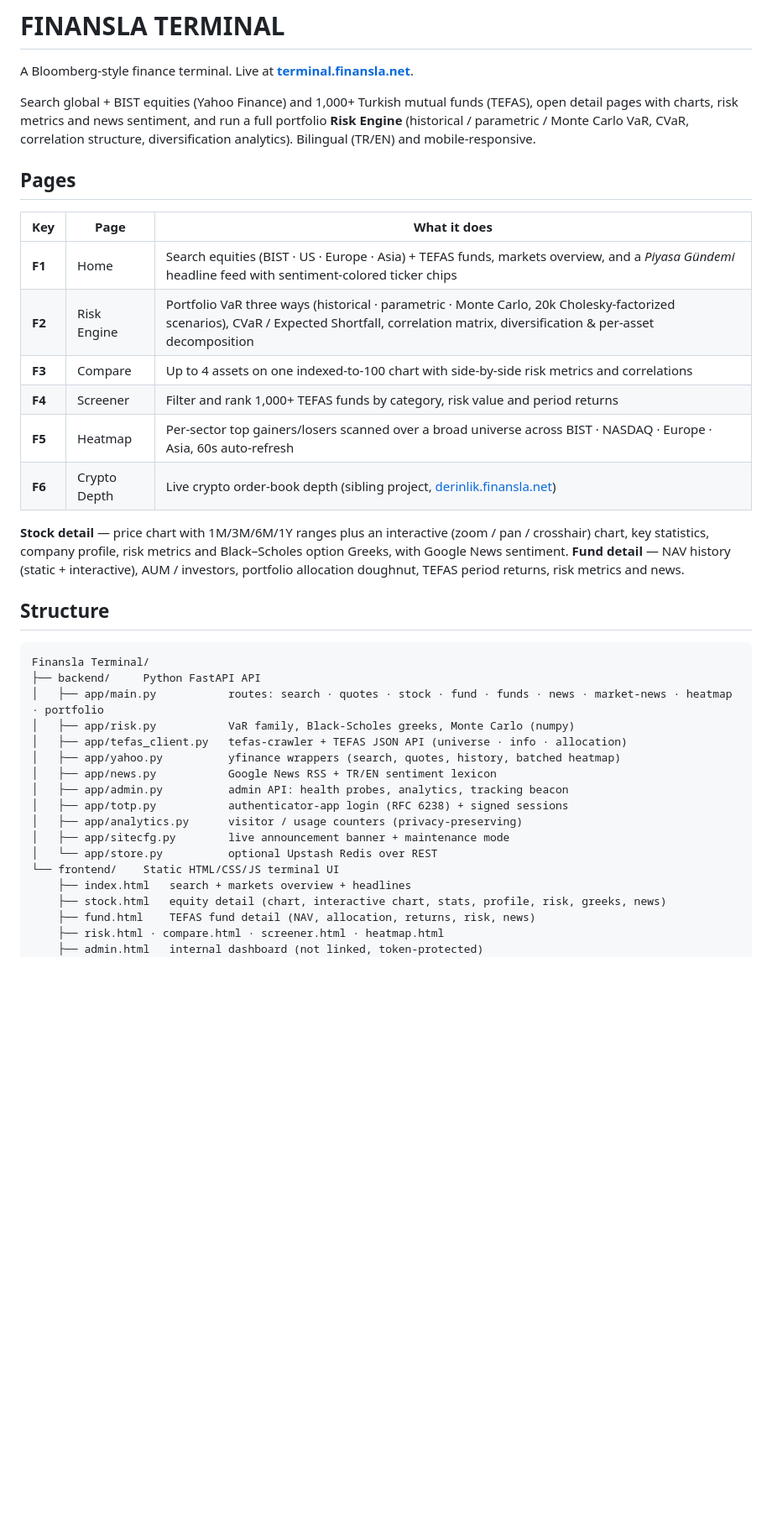
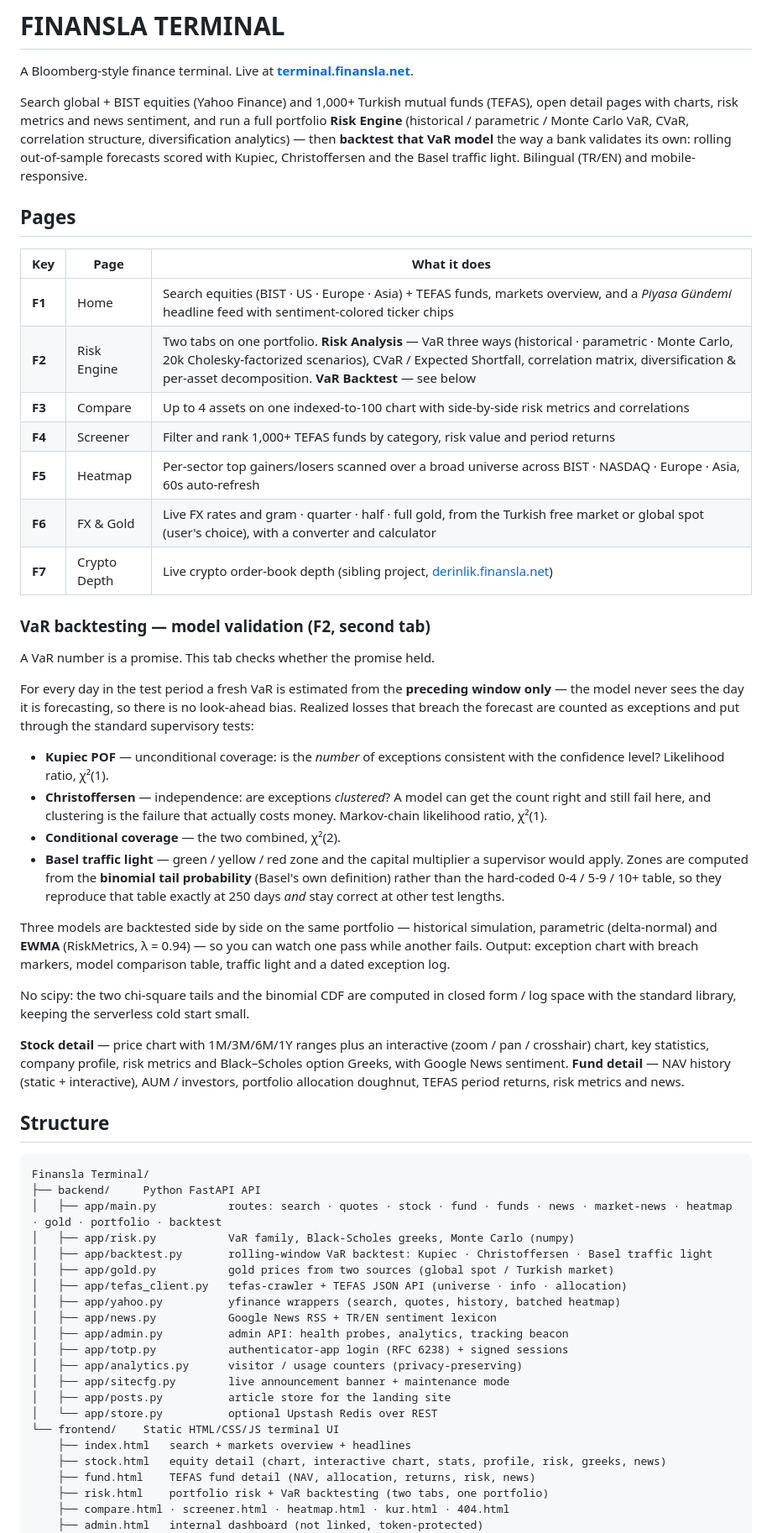
Before and after one commit to EfehanTanir/Risk-Engline-Terminal-Api, a Markdown page: README.md, the part around one of its changes. Shown at 84% size. Drawn GitHub-style; blank space fills up the shorter version.

Commit message:
Document VaR backtesting in the README

````diff
--- a/README.md
+++ b/README.md
@@ -5,7 +5,9 @@ A Bloomberg-style finance terminal. Live at **[terminal.finansla.net](https://te
 Search global + BIST equities (Yahoo Finance) and 1,000+ Turkish mutual funds
 (TEFAS), open detail pages with charts, risk metrics and news sentiment, and run a
 full portfolio **Risk Engine** (historical / parametric / Monte Carlo VaR, CVaR,
-correlation structure, diversification analytics). Bilingual (TR/EN) and
+correlation structure, diversification analytics) — then **backtest that VaR
+model** the way a bank validates its own: rolling out-of-sample forecasts scored
+with Kupiec, Christoffersen and the Basel traffic light. Bilingual (TR/EN) and
 mobile-responsive.
 
 ## Pages
@@ -13,11 +15,42 @@ mobile-responsive.
 | Key | Page | What it does |
 |---|---|---|
 | **F1** | Home | Search equities (BIST · US · Europe · Asia) + TEFAS funds, markets overview, and a *Piyasa Gündemi* headline feed with sentiment-colored ticker chips |
-| **F2** | Risk Engine | Portfolio VaR three ways (historical · parametric · Monte Carlo, 20k Cholesky-factorized scenarios), CVaR / Expected Shortfall, correlation matrix, diversification & per-asset decomposition |
+| **F2** | Risk Engine | Two tabs on one portfolio. **Risk Analysis** — VaR three ways (historical · parametric · Monte Carlo, 20k Cholesky-factorized scenarios), CVaR / Expected Shortfall, correlation matrix, diversification & per-asset decomposition. **VaR Backtest** — see below |
 | **F3** | Compare | Up to 4 assets on one indexed-to-100 chart with side-by-side risk metrics and correlations |
 | **F4** | Screener | Filter and rank 1,000+ TEFAS funds by category, risk value and period returns |
 | **F5** | Heatmap | Per-sector top gainers/losers scanned over a broad universe across BIST · NASDAQ · Europe · Asia, 60s auto-refresh |
-| **F6** | Crypto Depth | Live crypto order-book depth (sibling project, [derinlik.finansla.net](https://derinlik.finansla.net)) |
+| **F6** | FX & Gold | Live FX rates and gram · quarter · half · full gold, from the Turkish free market or global spot (user's choice), with a converter and calculator |
+| **F7** | Crypto Depth | Live crypto order-book depth (sibling project, [derinlik.finansla.net](https://derinlik.finansla.net)) |
+
+### VaR backtesting — model validation (F2, second tab)
+
+A VaR number is a promise. This tab checks whether the promise held.
+
+For every day in the test period a fresh VaR is estimated from the **preceding
+window only** — the model never sees the day it is forecasting, so there is no
+look-ahead bias. Realized losses that breach the forecast are counted as
+exceptions and put through the standard supervisory tests:
+
+- **Kupiec POF** — unconditional coverage: is the *number* of exceptions
+  consistent with the confidence level? Likelihood ratio, χ²(1).
+- **Christoffersen** — independence: are exceptions *clustered*? A model can get
+  the count right and still fail here, and clustering is the failure that
+  actually costs money. Markov-chain likelihood ratio, χ²(1).
+- **Conditional coverage** — the two combined, χ²(2).
+- **Basel traffic light** — green / yellow / red zone and the capital multiplier
+  a supervisor would apply. Zones are computed from the **binomial tail
+  probability** (Basel's own definition) rather than the hard-coded 0-4 / 5-9 /
+  10+ table, so they reproduce that table exactly at 250 days *and* stay correct
+  at other test lengths.
+
+Three models are backtested side by side on the same portfolio — historical
+simulation, parametric (delta-normal) and **EWMA** (RiskMetrics, λ = 0.94) — so
+you can watch one pass while another fails. Output: exception chart with breach
+markers, model comparison table, traffic light and a dated exception log.
+
+No scipy: the two chi-square tails and the binomial CDF are computed in closed
+form / log space with the standard library, keeping the serverless cold start
+small.
 
 **Stock detail** — price chart with 1M/3M/6M/1Y ranges plus an interactive
 (zoom / pan / crosshair) chart, key statistics, company profile, risk metrics and
@@ -30,8 +63,10 @@ allocation doughnut, TEFAS period returns, risk metrics and news.
 ```
 Finansla Terminal/
 ├── backend/     Python FastAPI API
-│   ├── app/main.py           routes: search · quotes · stock · fund · funds · news · market-news · heatmap · portfolio
+│   ├── app/main.py           routes: search · quotes · stock · fund · funds · news · market-news · heatmap · gold · portfolio · backtest
 │   ├── app/risk.py           VaR family, Black-Scholes greeks, Monte Carlo (numpy)
+│   ├── app/backtest.py       rolling-window VaR backtest: Kupiec · Christoffersen · Basel traffic light
+│   ├── app/gold.py           gold prices from two sources (global spot / Turkish market)
 │   ├── app/tefas_client.py   tefas-crawler + TEFAS JSON API (universe · info · allocation)
 │   ├── app/yahoo.py          yfinance wrappers (search, quotes, history, batched heatmap)
 │   ├── app/news.py           Google News RSS + TR/EN sentiment lexicon
@@ -39,11 +74,13 @@ Finansla Terminal/
 │   ├── app/totp.py           authenticator-app login (RFC 6238) + signed sessions
 │   ├── app/analytics.py      visitor / usage counters (privacy-preserving)
 │   ├── app/sitecfg.py        live announcement banner + maintenance mode
+│   ├── app/posts.py          article store for the landing site
 │   └── app/store.py          optional Upstash Redis over REST
 └── frontend/    Static HTML/CSS/JS terminal UI
     ├── index.html   search + markets overview + headlines
     ├── stock.html   equity detail (chart, interactive chart, stats, profile, risk, greeks, news)
     ├── fund.html    TEFAS fund detail (NAV, allocation, returns, risk, news)
-    ├── risk.html · compare.html · screener.html · heatmap.html
+    ├── risk.html    portfolio risk + VaR backtesting (two tabs, one portfolio)
+    ├── compare.html · screener.html · heatmap.html · kur.html · 404.html
     ├── admin.html   internal dashboard (not linked, token-protected)
     ├── css/terminal.css
````
Also changed, not shown: other parts of README.md (+19 -3 lines).
